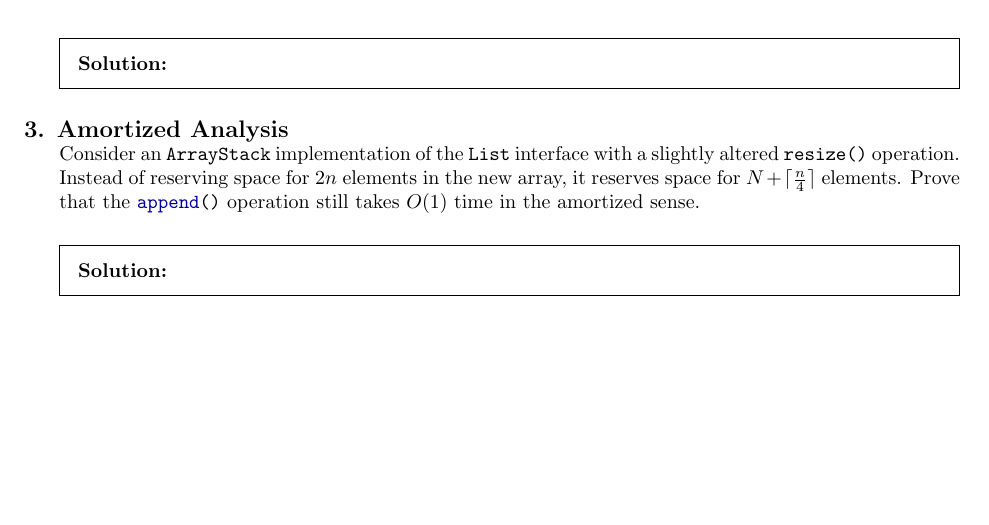
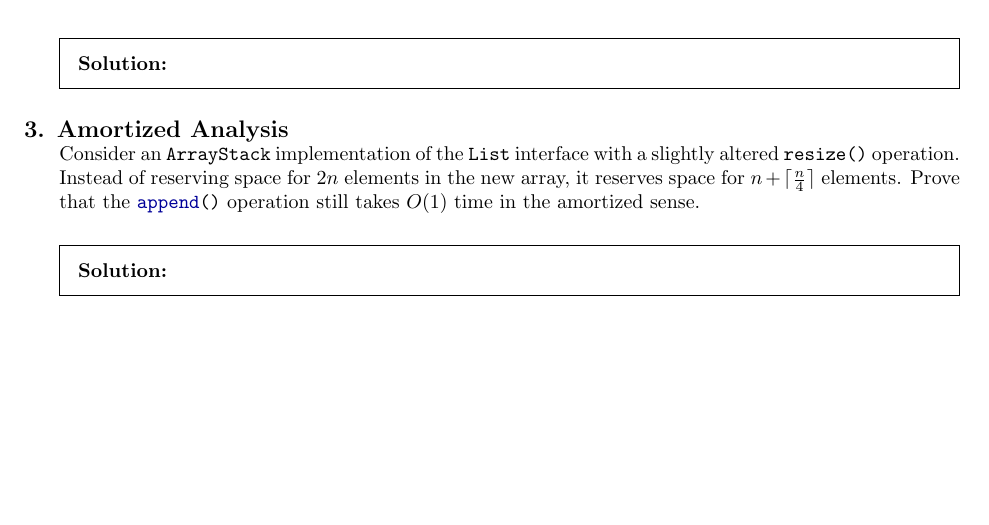
Before and after one commit to CS-201-Spring-2022/hw1, a LaTeX problem sheet (hw1.tex): part of page 7 of 11, cut so that both start at the same text. Compiled offline with pdfLaTeX.

Commit message:
fixed typo

```diff
--- a/hw1.tex
+++ b/hw1.tex
@@ -291,7 +291,7 @@ You have to fill in the solutions in the second part, and complete the code file
     \end{solution}
 
   \titledquestion{Amortized Analysis}
-    Consider an \pyth{ArrayStack} implementation of the \pyth{List} interface with a slightly altered \pyth{resize()} operation. Instead of reserving space for $2n$ elements in the new array, it reserves space for $N + \lceil \frac{n}{4} \rceil$ elements. Prove that the \pyth{append()} operation still takes $O(1)$ time in the amortized sense.
+    Consider an \pyth{ArrayStack} implementation of the \pyth{List} interface with a slightly altered \pyth{resize()} operation. Instead of reserving space for $2n$ elements in the new array, it reserves space for $n + \lceil \frac{n}{4} \rceil$ elements. Prove that the \pyth{append()} operation still takes $O(1)$ time in the amortized sense.
     \begin{solution}
 
     \end{solution}
```
